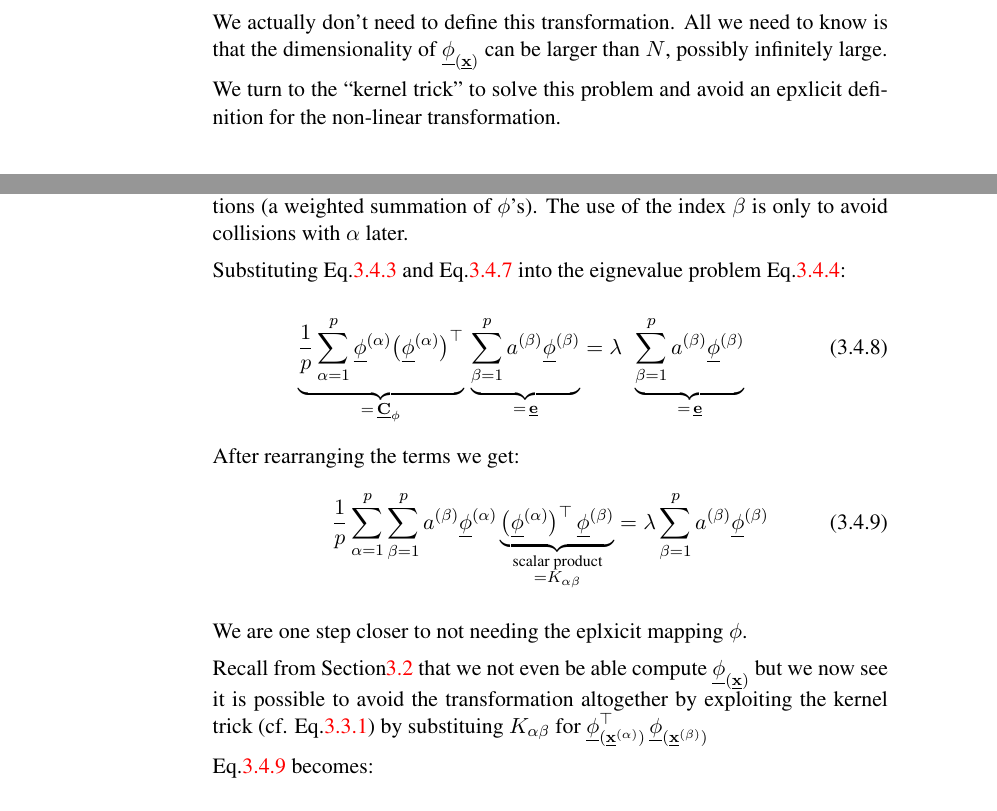
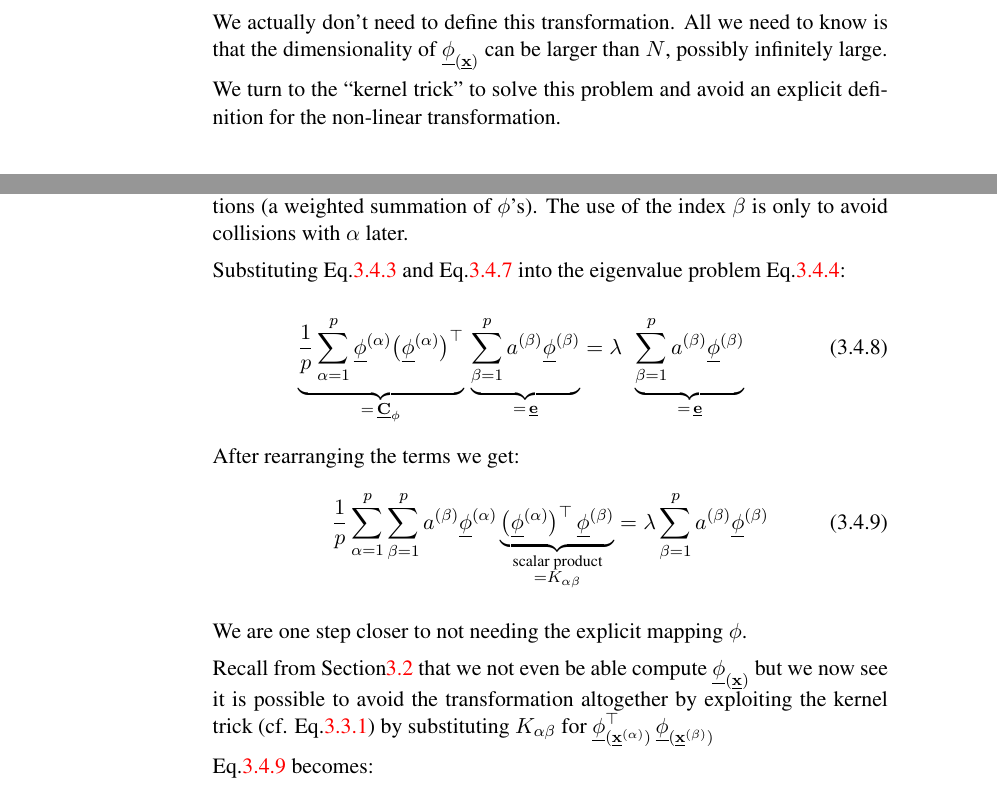
Before and after one commit to kashefy/mi2notes, a LaTeX document (notes/03_kernel-pca/tutorial.notes.tex, which reads notes/03_kernel-pca/1_nonlin.tex, notes/03_kernel-pca/3_kpca.tex): two parts of pages 4 and 8 of 14, joined at a grey line, cut so that both start at the same text. Compiled offline with pdfLaTeX.

Commit message:
fix typos

```diff
--- a/notes/03_kernel-pca/1_nonlin.tex
+++ b/notes/03_kernel-pca/1_nonlin.tex
@@ -104,6 +104,6 @@ The upside:\\
 We actually don't need to define this transformation.
 All we need to know is that the dimensionality of $\vec{\phi}_{(\vec{x})}$ can be larger than $N$, possibly infinitely large.\\
 
-We turn to the ``kernel trick'' to solve this problem and avoid an epxlicit definition for the non-linear transformation.
+We turn to the ``kernel trick'' to solve this problem and avoid an explicit definition for the non-linear transformation.
 
 \end{frame}
--- a/notes/03_kernel-pca/3_kpca.tex
+++ b/notes/03_kernel-pca/3_kpca.tex
@@ -184,7 +184,7 @@ Eq.\ref{eq:ephi} tells us that we can describe $\vec e$ in terms of the transfor
 }
 
 \notesonly{
-Substituting Eq.\ref{eq:cov} and Eq.\ref{eq:ephi} into the eignevalue problem Eq.\ref{eq:eig}:
+Substituting Eq.\ref{eq:cov} and Eq.\ref{eq:ephi} into the eigenvalue problem Eq.\ref{eq:eig}:
 }
 \slidesonly{
 Express the eigenvalue problem in terms of $\phi$'s:
@@ -218,7 +218,7 @@ a^{(\beta)} \vec{\phi}^{(\alpha)}
 \sum^{p}_{\beta=1} a^{(\beta)} \vec{\phi}^{(\beta)}
 \end{equation}
 
-We are one step closer to not needing the eplxicit mapping $\phi$.
+We are one step closer to not needing the explicit mapping $\phi$.
 
 \end{frame}
 
@@ -243,7 +243,7 @@ We are one step closer to not needing the eplxicit mapping $\phi$.
 }
 
 \notesonly{
-Recall from \sectionref{sec:nonlin} that we not even be able compute $\vec{\phi}_{(\vec{x})}$ but we now see it is possible to avoid the transformation altogether by exploiting the kernel trick (cf. Eq.\ref{eq:trick}) by substituing
+Recall from \sectionref{sec:nonlin} that we not even be able compute $\vec{\phi}_{(\vec{x})}$ but we now see it is possible to avoid the transformation altogether by exploiting the kernel trick (cf. Eq.\ref{eq:trick}) by substituting
 $ K_{\alpha \beta} $ for
 $
 \vec{\phi}^{\top}_{(\vec{x}^{(\alpha)})}
```
Also changed, not shown: notes/03_kernel-pca/1_nonlin.tex (2 more changed lines), notes/03_kernel-pca/3_kpca.tex (8 more changed lines).
